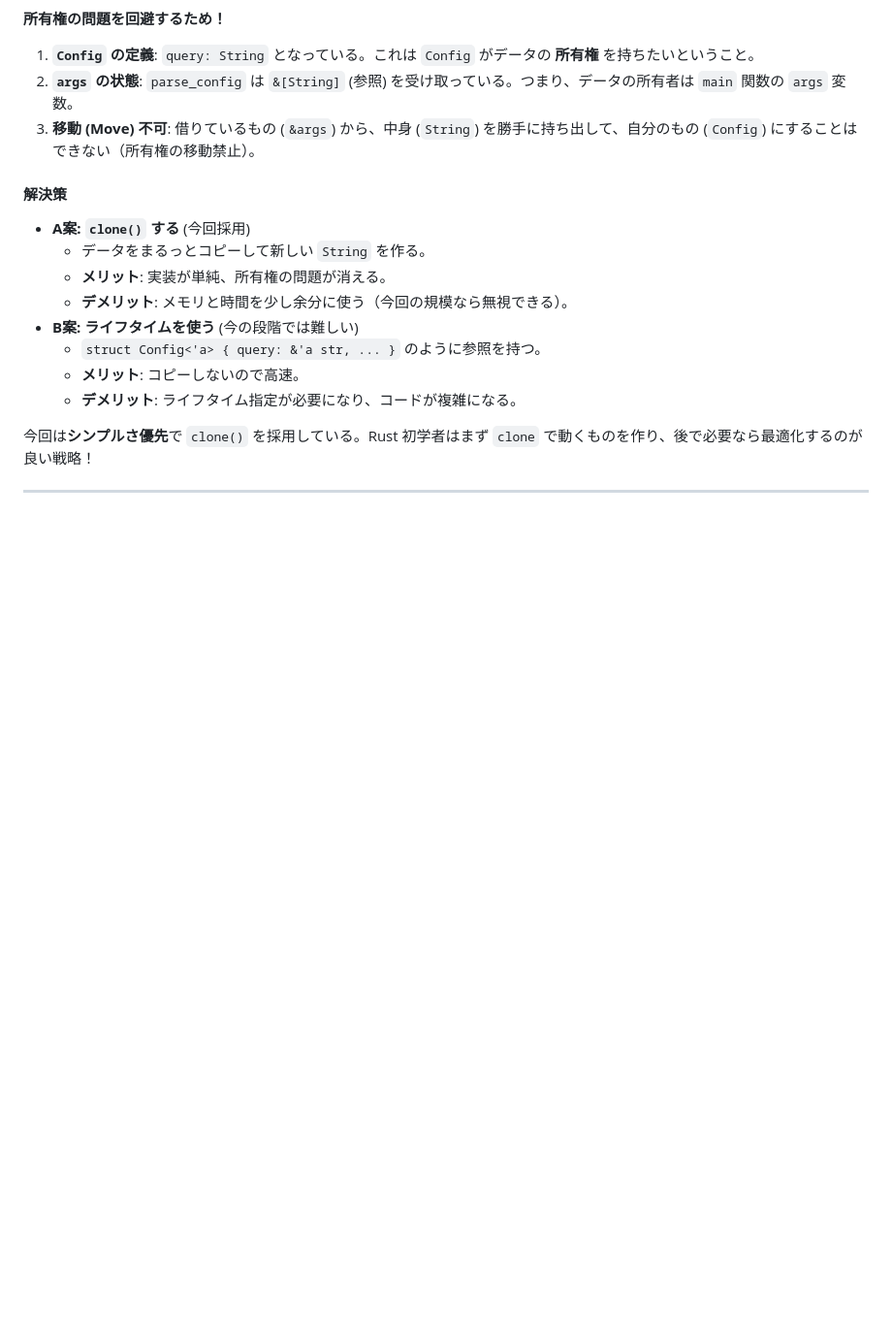
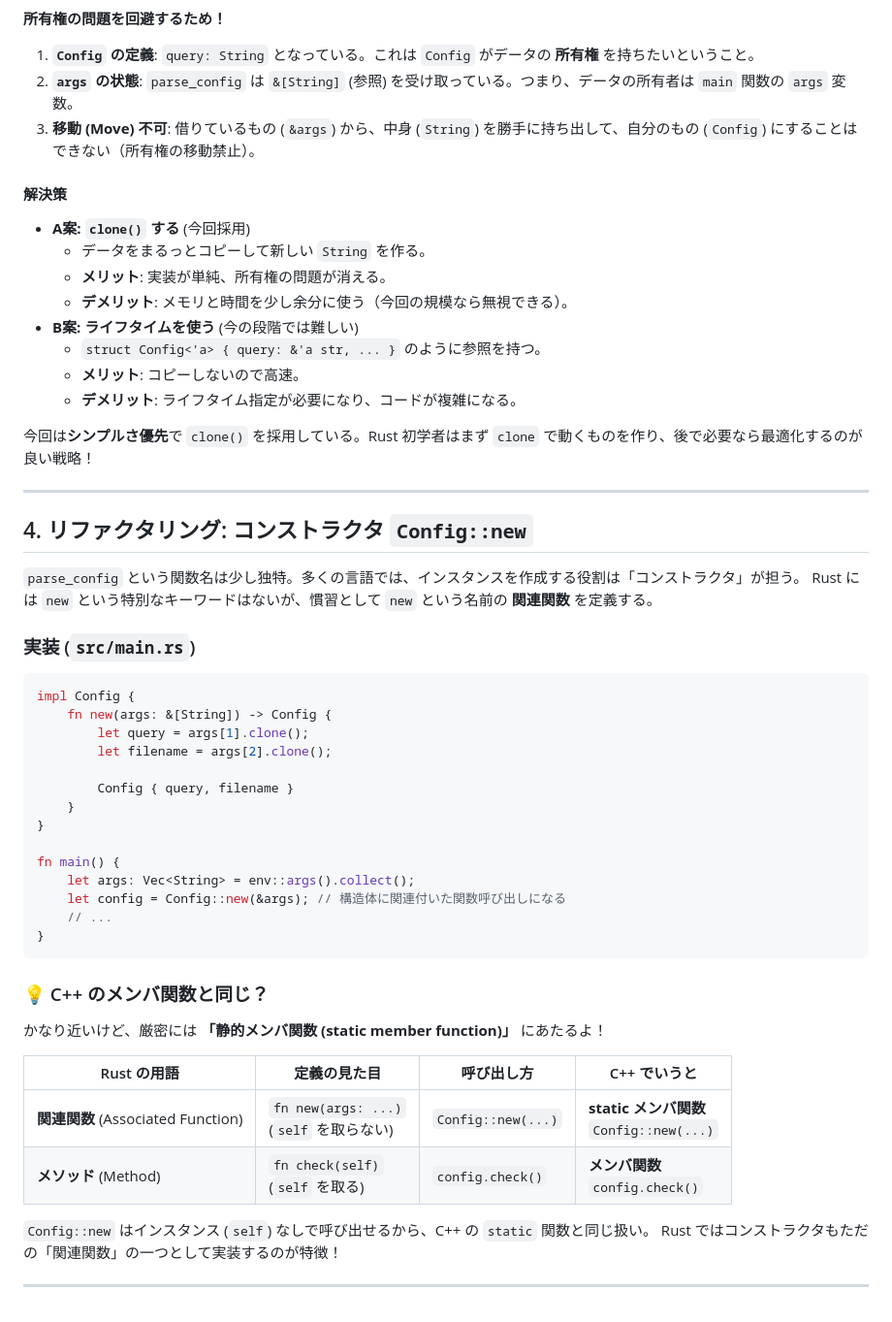
Before and after one commit to Inazumimakoto/rust-study, a Markdown page: devlog/ch12_cli_project.md, the part around the change. Shown at 97% size. Rendered like a GitHub page; blank space fills up the shorter version.

Commit message:
📝 Ch12: Config::new 解説（関連関数 vs メソッド）

````diff
--- a/devlog/ch12_cli_project.md
+++ b/devlog/ch12_cli_project.md
@@ -164,3 +164,41 @@ fn main() {
 今回は**シンプルさ優先**で `clone()` を採用している。Rust 初学者はまず `clone` で動くものを作り、後で必要なら最適化するのが良い戦略！
 
 ---
+
+## 4. リファクタリング: コンストラクタ `Config::new`
+
+`parse_config` という関数名は少し独特。多くの言語では、インスタンスを作成する役割は「コンストラクタ」が担う。
+Rust には `new` という特別なキーワードはないが、慣習として `new` という名前の **関連関数** を定義する。
+
+### 実装 (`src/main.rs`)
+
+```rust
+impl Config {
+    fn new(args: &[String]) -> Config {
+        let query = args[1].clone();
+        let filename = args[2].clone();
+
+        Config { query, filename }
+    }
+}
+
+fn main() {
+    let args: Vec<String> = env::args().collect();
+    let config = Config::new(&args); // 構造体に関連付いた関数呼び出しになる
+    // ...
+}
+```
+
+### 💡 C++ のメンバ関数と同じ？
+
+かなり近いけど、厳密には **「静的メンバ関数 (static member function)」** にあたるよ！
+
+| Rust の用語 | 定義の見た目 | 呼び出し方 | C++ でいうと |
+|-------------|--------------|------------|--------------|
+| **関連関数** (Associated Function) | `fn new(args: ...)` <br> (`self` を取らない) | `Config::new(...)` | **static メンバ関数** <br> `Config::new(...)` |
+| **メソッド** (Method) | `fn check(self)` <br> (`self` を取る) | `config.check()` | **メンバ関数** <br> `config.check()` |
+
+`Config::new` はインスタンス (`self`) なしで呼び出せるから、C++ の `static` 関数と同じ扱い。
+Rust ではコンストラクタもただの「関連関数」の一つとして実装するのが特徴！
+
+---
````
